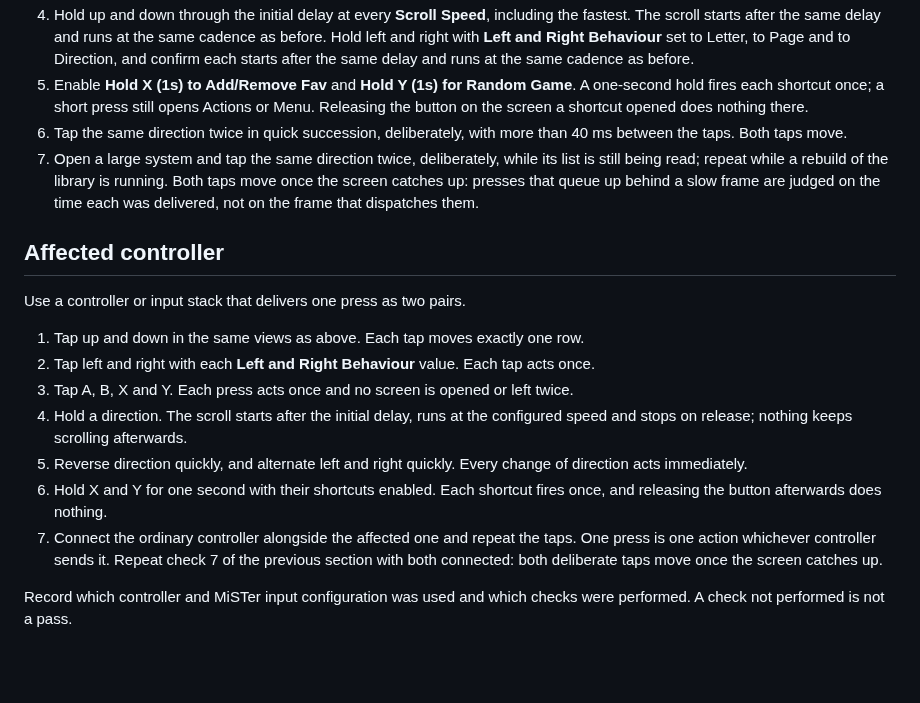
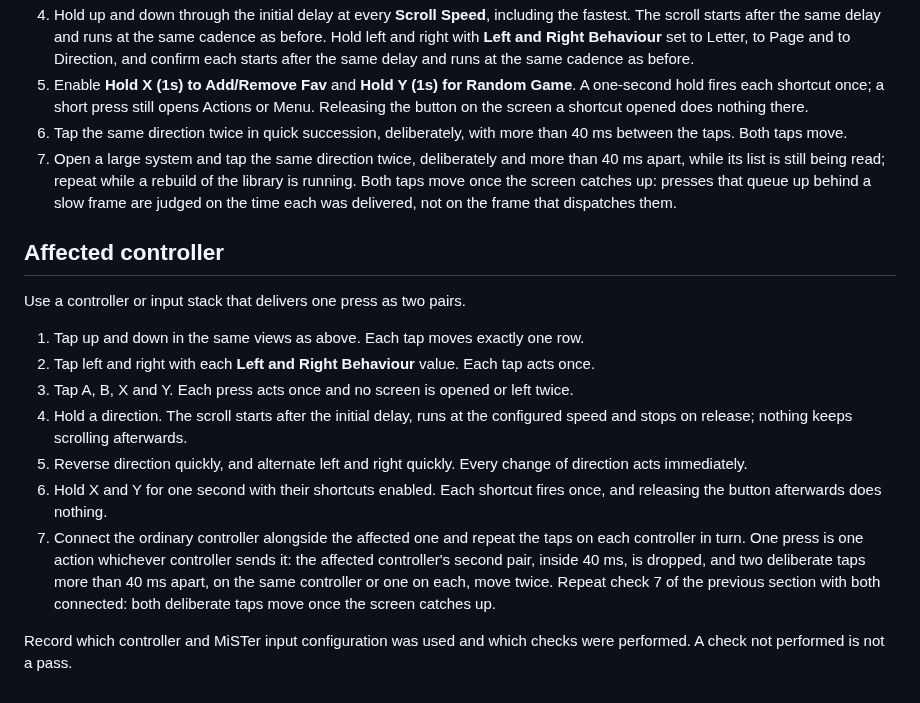
Before and after one commit to giancarloerra/Degauss, a Markdown page: docs/testing/controller-double-delivery-hardware.md, the part around the change. Rendered like a GitHub page; blank space fills up the shorter version.

Commit message:
State the tap timing in the queued and two-controller hardware checks

```diff
--- a/docs/testing/controller-double-delivery-hardware.md
+++ b/docs/testing/controller-double-delivery-hardware.md
@@ -12,7 +12,7 @@ Use a keyboard and a controller that deliver each press once. Nothing about them
 4. Hold up and down through the initial delay at every **Scroll Speed**, including the fastest. The scroll starts after the same delay and runs at the same cadence as before. Hold left and right with **Left and Right Behaviour** set to Letter, to Page and to Direction, and confirm each starts after the same delay and runs at the same cadence as before.
 5. Enable **Hold X (1s) to Add/Remove Fav** and **Hold Y (1s) for Random Game**. A one-second hold fires each shortcut once; a short press still opens Actions or Menu. Releasing the button on the screen a shortcut opened does nothing there.
 6. Tap the same direction twice in quick succession, deliberately, with more than 40 ms between the taps. Both taps move.
-7. Open a large system and tap the same direction twice, deliberately, while its list is still being read; repeat while a rebuild of the library is running. Both taps move once the screen catches up: presses that queue up behind a slow frame are judged on the time each was delivered, not on the frame that dispatches them.
+7. Open a large system and tap the same direction twice, deliberately and more than 40 ms apart, while its list is still being read; repeat while a rebuild of the library is running. Both taps move once the screen catches up: presses that queue up behind a slow frame are judged on the time each was delivered, not on the frame that dispatches them.
 
 ## Affected controller
 
@@ -24,6 +24,6 @@ Use a controller or input stack that delivers one press as two pairs.
 4. Hold a direction. The scroll starts after the initial delay, runs at the configured speed and stops on release; nothing keeps scrolling afterwards.
 5. Reverse direction quickly, and alternate left and right quickly. Every change of direction acts immediately.
 6. Hold X and Y for one second with their shortcuts enabled. Each shortcut fires once, and releasing the button afterwards does nothing.
-7. Connect the ordinary controller alongside the affected one and repeat the taps. One press is one action whichever controller sends it. Repeat check 7 of the previous section with both connected: both deliberate taps move once the screen catches up.
+7. Connect the ordinary controller alongside the affected one and repeat the taps on each controller in turn. One press is one action whichever controller sends it: the affected controller's second pair, inside 40 ms, is dropped, and two deliberate taps more than 40 ms apart, on the same controller or one on each, move twice. Repeat check 7 of the previous section with both connected: both deliberate taps move once the screen catches up.
 
 Record which controller and MiSTer input configuration was used and which checks were performed. A check not performed is not a pass.
```
